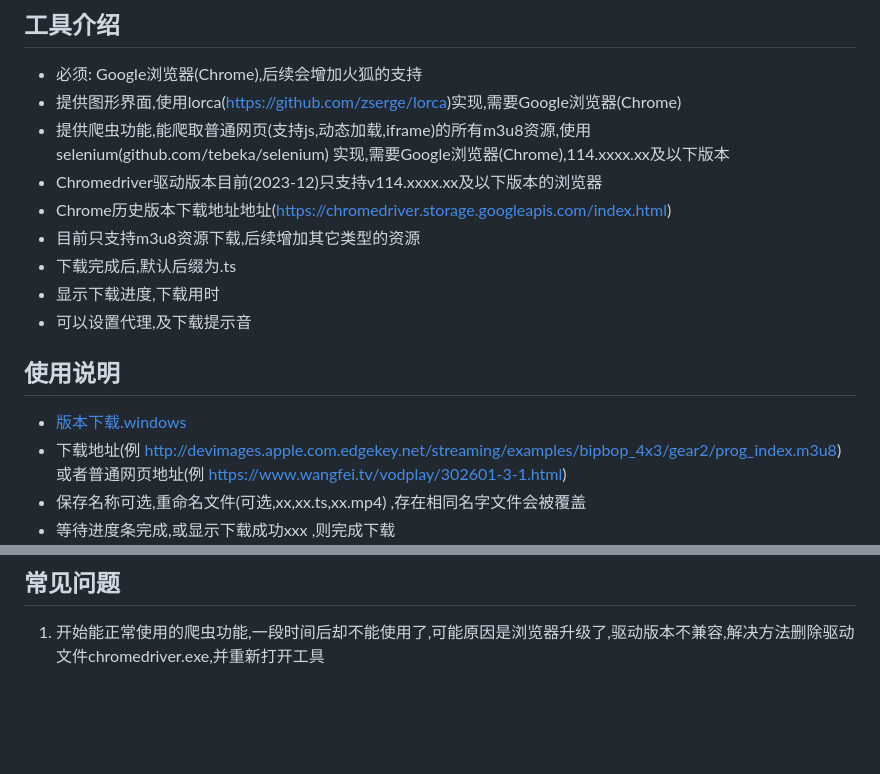
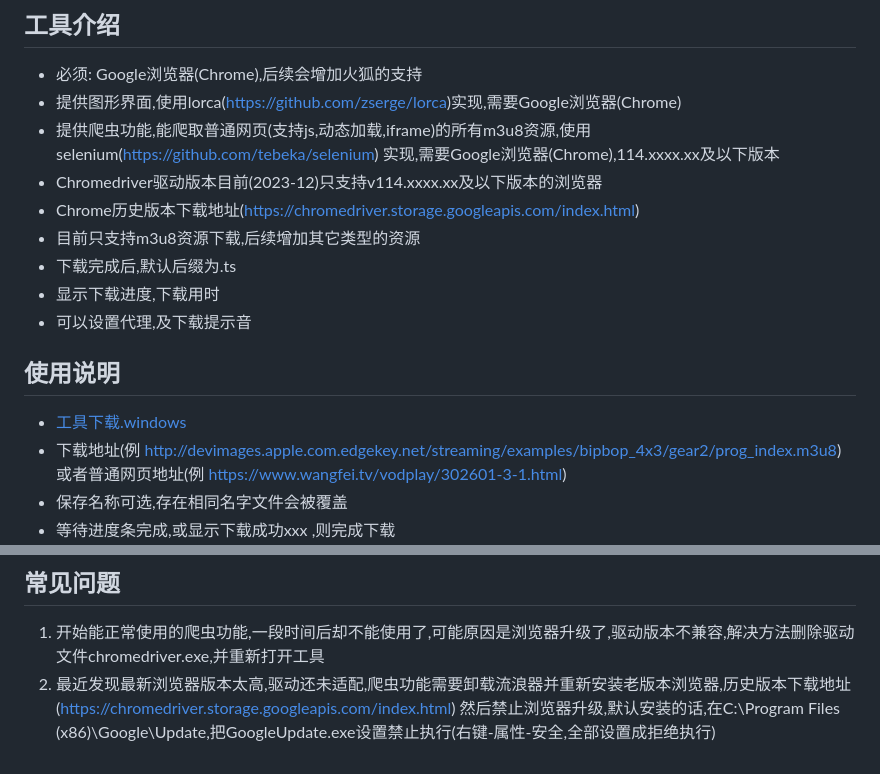
Before and after one commit to injoyai/downloader, a Markdown page: README.md, 2 parts joined by grey strips. GitHub-like rendering; blank space fills up the shorter version.

Commit message:
优化说明文档

```diff
--- a/README.md
+++ b/README.md
@@ -4,10 +4,10 @@
 
 * 必须: Google浏览器(Chrome),后续会增加火狐的支持
 * 提供图形界面,使用lorca(https://github.com/zserge/lorca)实现,需要Google浏览器(Chrome)
-* 提供爬虫功能,能爬取普通网页(支持js,动态加载,iframe)的所有m3u8资源,使用selenium(github.com/tebeka/selenium)
+* 提供爬虫功能,能爬取普通网页(支持js,动态加载,iframe)的所有m3u8资源,使用selenium(https://github.com/tebeka/selenium)
   实现,需要Google浏览器(Chrome),114.xxxx.xx及以下版本
 * Chromedriver驱动版本目前(2023-12)只支持v114.xxxx.xx及以下版本的浏览器
-* Chrome历史版本下载地址地址(https://chromedriver.storage.googleapis.com/index.html)
+* Chrome历史版本下载地址(https://chromedriver.storage.googleapis.com/index.html)
 * 目前只支持m3u8资源下载,后续增加其它类型的资源
 * 下载完成后,默认后缀为.ts
 * 显示下载进度,下载用时
@@ -15,10 +15,10 @@
 
 ## 使用说明
 
-* [版本下载.windows](https://github.com/injoyai/downloader/releases/latest/download/downloader.exe)
+* [工具下载.windows](https://github.com/injoyai/downloader/releases/latest/download/downloader.exe)
 * 下载地址(例 http://devimages.apple.com.edgekey.net/streaming/examples/bipbop_4x3/gear2/prog_index.m3u8)
   或者普通网页地址(例 https://www.wangfei.tv/vodplay/302601-3-1.html)
-* 保存名称可选,重命名文件(可选,xx,xx.ts,xx.mp4) ,存在相同名字文件会被覆盖
+* 保存名称可选,存在相同名字文件会被覆盖
 * 等待进度条完成,或显示下载成功xxx ,则完成下载
   ![](doc/downloader.png)
 
@@ -41,3 +41,5 @@
 ## 常见问题
 
 1. 开始能正常使用的爬虫功能,一段时间后却不能使用了,可能原因是浏览器升级了,驱动版本不兼容,解决方法删除驱动文件chromedriver.exe,并重新打开工具
+2. 最近发现最新浏览器版本太高,驱动还未适配,爬虫功能需要卸载流浪器并重新安装老版本浏览器,历史版本下载地址(https://chromedriver.storage.googleapis.com/index.html)
+   然后禁止浏览器升级,默认安装的话,在C:\Program Files (x86)\Google\Update\,把GoogleUpdate.exe设置禁止执行(右键-属性-安全,全部设置成拒绝执行)
```
